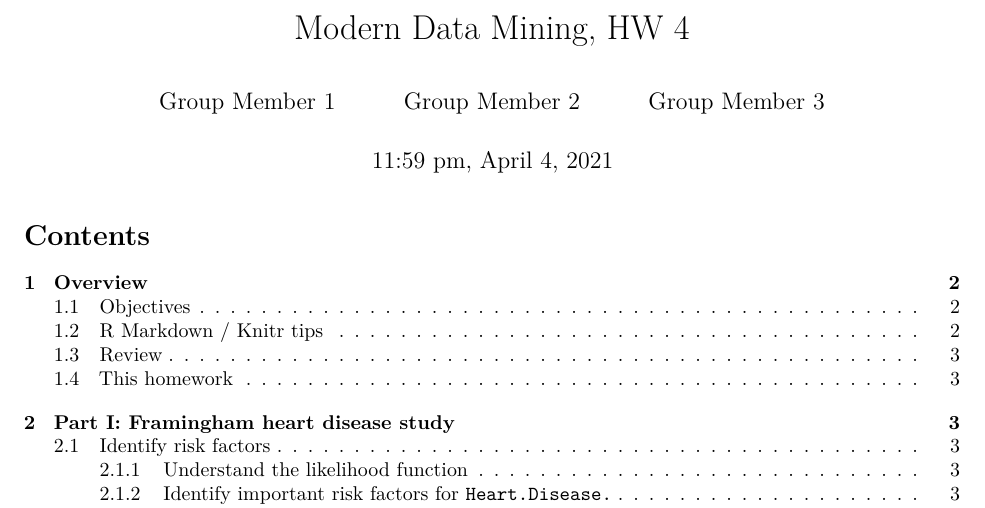
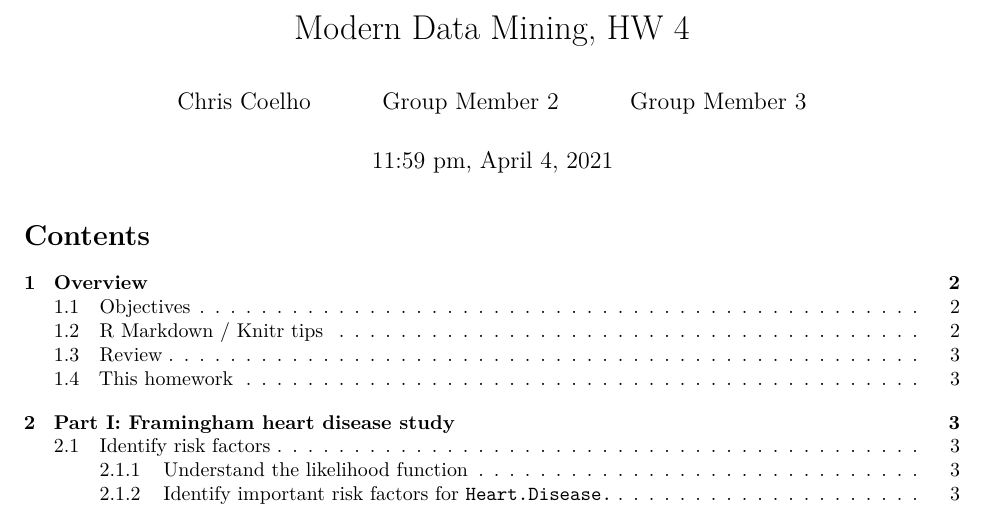
Before and after one commit to mmbannon/hw4, an R Markdown document (hw4_spr_2021.Rmd): part of page 1 of 5, cut so that both start at the same text. Rendered offline with R 4.5, knitr and Pandoc, then LaTeX, with nearby package versions.

Commit message:
commit with name

```diff
--- a/hw4_spr_2021.Rmd
+++ b/hw4_spr_2021.Rmd
@@ -1,7 +1,7 @@
 ---
 title: " Modern Data Mining, HW 4"
 author:
-- Group Member 1
+- Chris Coelho
 - Group Member 2
 - Group Member 3
 date: '11:59 pm, April 4, 2021'
```
